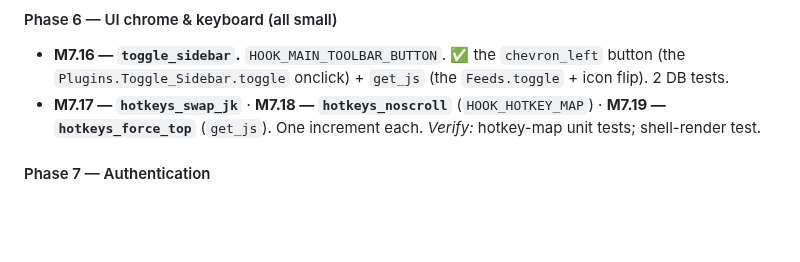
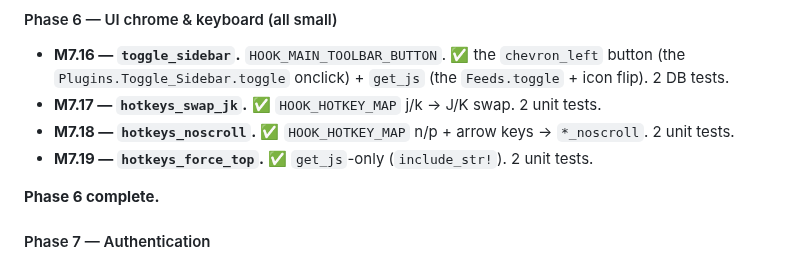
Before and after one commit to slydetector/ttrss-rust, a Markdown page: docs/plan.md, the part around one of its changes. Rendered like a GitHub page; blank space fills up the shorter version.

Commit message:
docs(plan): mark M7.17-M7.19 (hotkey plugins) done; Phase 6 complete; next: M7.20

```diff
--- a/docs/plan.md
+++ b/docs/plan.md
@@ -1309,7 +1309,11 @@ Port each handler class, method-by-method, against golden files (read methods la
 #### Phase 6 — UI chrome & keyboard (all small)
 
 - **M7.16 — `toggle_sidebar`.** `HOOK_MAIN_TOOLBAR_BUTTON`. ✅ the `chevron_left` button (the `Plugins.Toggle_Sidebar.toggle` onclick) + `get_js` (the `Feeds.toggle` + icon flip). 2 DB tests.
-- **M7.17 — `hotkeys_swap_jk`** · **M7.18 — `hotkeys_noscroll`** (`HOOK_HOTKEY_MAP`) · **M7.19 — `hotkeys_force_top`** (`get_js`). One increment each. *Verify:* hotkey-map unit tests; shell-render test.
+- **M7.17 — `hotkeys_swap_jk`.** ✅ `HOOK_HOTKEY_MAP` j/k → J/K swap. 2 unit tests.
+- **M7.18 — `hotkeys_noscroll`.** ✅ `HOOK_HOTKEY_MAP` n/p + arrow keys → `*_noscroll`. 2 unit tests.
+- **M7.19 — `hotkeys_force_top`.** ✅ `get_js`-only (`include_str!`). 2 unit tests.
+
+**Phase 6 complete.**
 
 #### Phase 7 — Authentication
 
```
Also changed, not shown: other parts of docs/plan.md (+1 -1 lines).
